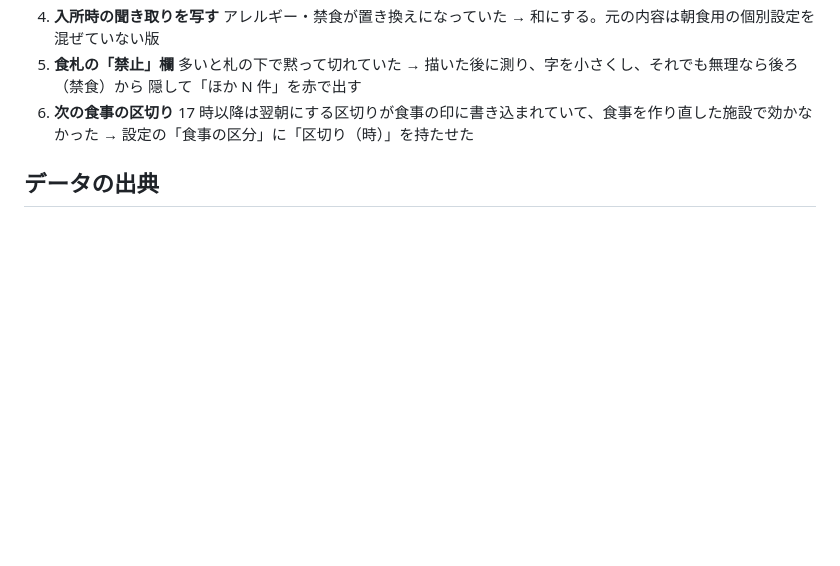
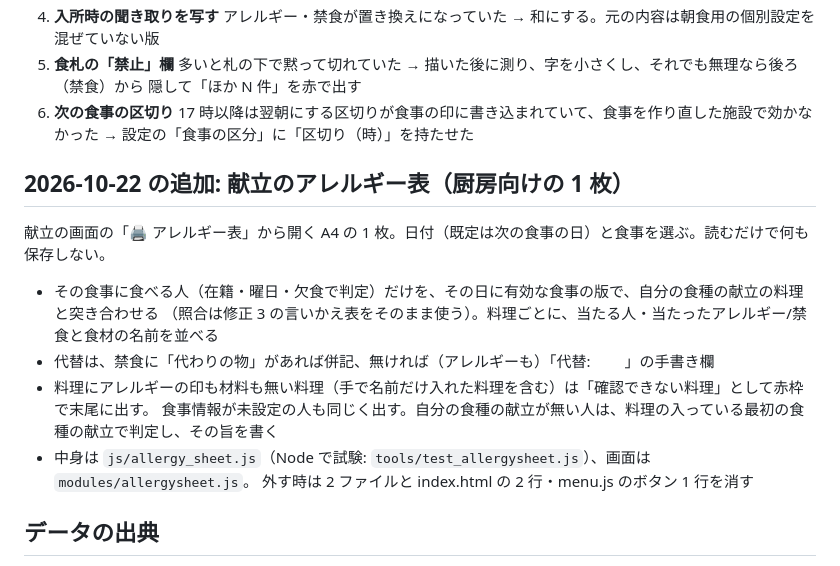
Before and after one commit to wistelia0227-lgtm/eiyo-kanri, a Markdown page: README.md, the part around the change. Rendered like a GitHub page; blank space fills up the shorter version.

Commit message:
README にアレルギー表の節を足す
Co-Authored-By: Claude Opus 5.5 <noreply@anthropic.com>

```diff
--- a/README.md
+++ b/README.md
@@ -71,6 +71,18 @@
 6. **次の食事の区切り** 17 時以降は翌朝にする区切りが食事の印に書き込まれていて、食事を作り直した施設で効かなかった →
    設定の「食事の区分」に「区切り（時）」を持たせた
 
+## 2026-10-22 の追加: 献立のアレルギー表（厨房向けの 1 枚）
+
+献立の画面の「🖨 アレルギー表」から開く A4 の 1 枚。日付（既定は次の食事の日）と食事を選ぶ。読むだけで何も保存しない。
+
+- その食事に食べる人（在籍・曜日・欠食で判定）だけを、その日に有効な食事の版で、自分の食種の献立の料理と突き合わせる
+  （照合は修正 3 の言いかえ表をそのまま使う）。料理ごとに、当たる人・当たったアレルギー/禁食と食材の名前を並べる
+- 代替は、禁食に「代わりの物」があれば併記、無ければ（アレルギーも）「代替: 　　」の手書き欄
+- 料理にアレルギーの印も材料も無い料理（手で名前だけ入れた料理を含む）は「確認できない料理」として赤枠で末尾に出す。
+  食事情報が未設定の人も同じく出す。自分の食種の献立が無い人は、料理の入っている最初の食種の献立で判定し、その旨を書く
+- 中身は `js/allergy_sheet.js`（Node で試験: `tools/test_allergysheet.js`）、画面は `modules/allergysheet.js`。
+  外す時は 2 ファイルと index.html の 2 行・menu.js のボタン 1 行を消す
+
 ## データの出典
 
 - 日本食品標準成分表（八訂）増補2023年（文部科学省）から引用。本表・アミノ酸成分表編・脂肪酸成分表編・炭水化物成分表編。`python tools/convert_foods.py` で作り直せます
```
